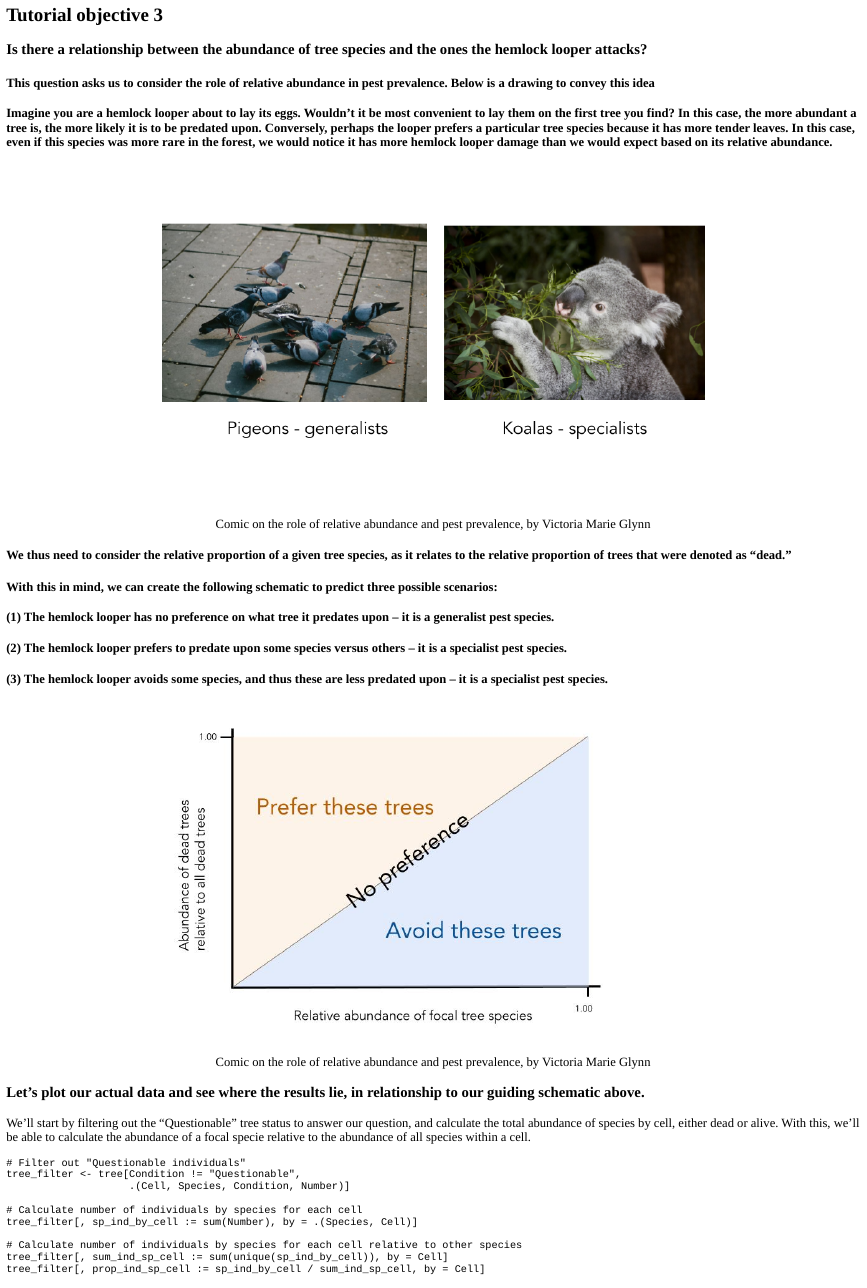
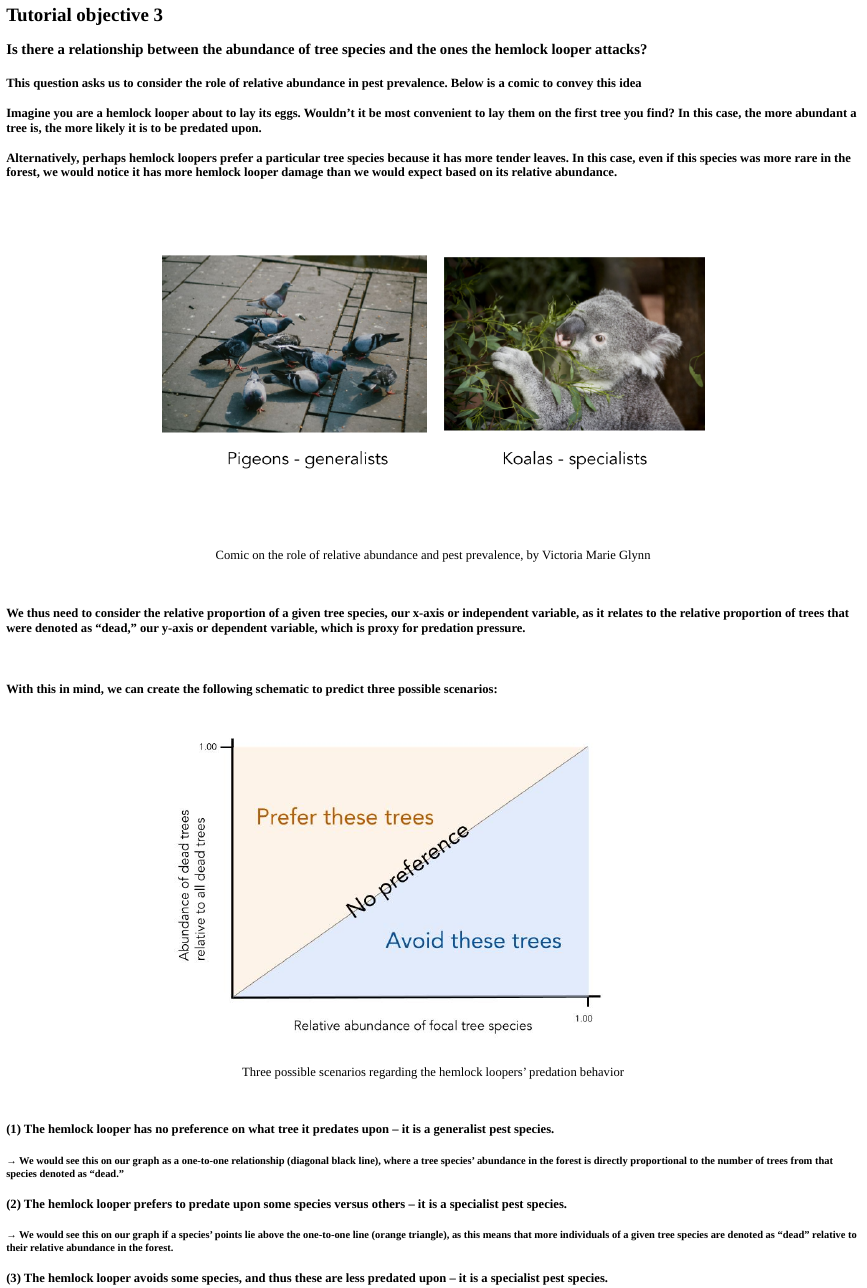
Before and after one commit to Living-Data-Tutorials/Anticosti-Historical-Data, an R Markdown document (tutorial/Anticosti_CommunityEco_Tutorial_v5.Rmd): the page in a window 1100 px wide, from 8260 px down. The pictures show the output file tutorial/Anticosti_CommunityEco_Tutorial_v5.html that the author committed with the source, opened offline.

Commit message:
Finalize figures

````diff
--- a/tutorial/Anticosti_CommunityEco_Tutorial_v5.Rmd
+++ b/tutorial/Anticosti_CommunityEco_Tutorial_v5.Rmd
@@ -309,24 +309,37 @@ knitr::include_graphics("images/specialist_generalists.png")
 
 ### Is there a relationship between the abundance of tree species and the ones the hemlock looper attacks?
 
-#### This question asks us to consider the role of relative abundance in pest prevalence. Below is a drawing to convey this idea
+#### This question asks us to consider the role of relative abundance in pest prevalence. Below is a comic to convey this idea
 
 
-#### Imagine you are a hemlock looper about to lay its eggs. Wouldn't it be most convenient to lay them on the first tree you find? In this case, the more abundant a tree is, the more likely it is to be predated upon. Conversely, perhaps the looper prefers a particular tree species because it has more tender leaves. In this case, even if this species was more rare in the forest, we would notice it has more hemlock looper damage than we would expect based on its relative abundance.
+#### Imagine you are a hemlock looper about to lay its eggs. Wouldn't it be most convenient to lay them on the first tree you find? In this case, the more abundant a tree is, the more likely it is to be predated upon.
+
+#### Alternatively, perhaps hemlock loopers prefer a particular tree species because it has more tender leaves. In this case, even if this species was more rare in the forest, we would notice it has more hemlock looper damage than we would expect based on its relative abundance.
 
 ```{r, echo=FALSE, out.width="70%", fig.align="center", fig.cap="Comic on the role of relative abundance and pest prevalence, by Victoria Marie Glynn"}
-knitr::include_graphics("images/specialist_generalists.png")
+knitr::include_graphics("images/moth_pref.png")
 ```
+<br>
 
-#### We thus need to consider the **relative proportion** of a given tree species, as it relates to the relative proportion of trees that were denoted as "dead."
+#### We thus need to consider the **relative proportion** of a given tree species, our x-axis or independent variable, as it relates to the relative proportion of trees that were denoted as "dead," our y-axis or dependent variable, which is proxy for predation pressure.
+
+<br>
 
 #### With this in mind, we can create the following schematic to predict three possible scenarios:
 
+```{r, echo=FALSE, out.width="70%", fig.align="center", fig.cap="Three possible scenarios regarding the hemlock loopers' predation behavior"}
+knitr::include_graphics("images/rel_abund.jpg")
+```
+
+<br>
+
 #### (1) The hemlock looper has no preference on what tree it predates upon -- it is a **generalist** pest species.
+
+##### → We would see this on our graph as a **one-to-one relationship** (diagonal black line), where a tree species' abundance in the forest is directly proportional to the number of trees from that species denoted as "dead."
 
 #### (2) The hemlock looper prefers to predate upon some species versus others -- it is a **specialist** pest species.
 
+##### → We would see this on our graph if a species' points lie **above the one-to-one line** (orange triangle), as this means that more individuals of a given tree species are denoted as "dead" relative to their relative abundance in the forest.
+
 #### (3) The hemlock looper avoids some species, and thus these are less predated upon -- it is a **specialist** pest species.
 
-```{r, echo=FALSE, out.width="70%", fig.align="center", fig.cap="Comic on the role of relative abundance and pest prevalence, by Victoria Marie Glynn"}
-knitr::include_graphics("images/rel_abund.jpg")
````
Also changed, not shown: tutorial/Anticosti_CommunityEco_Tutorial_v5.html, tutorial/Anticosti_CommunityEco_Tutorial_v5_files/figure-html/unnamed-chunk-17-1.png, tutorial/Anticosti_CommunityEco_Tutorial_v5_files/figure-html/unnamed-chunk-7-1.png, tutorial/Anticosti_CommunityEco_Tutorial_v5.Rmd (8 more changed lines).
